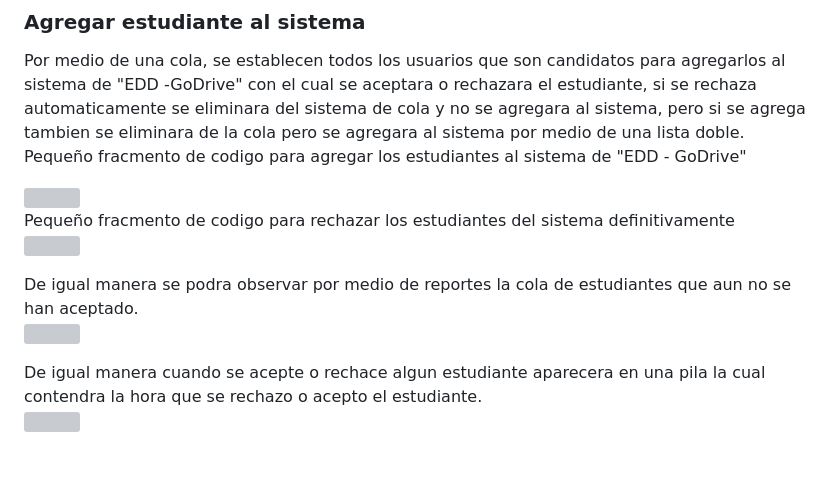
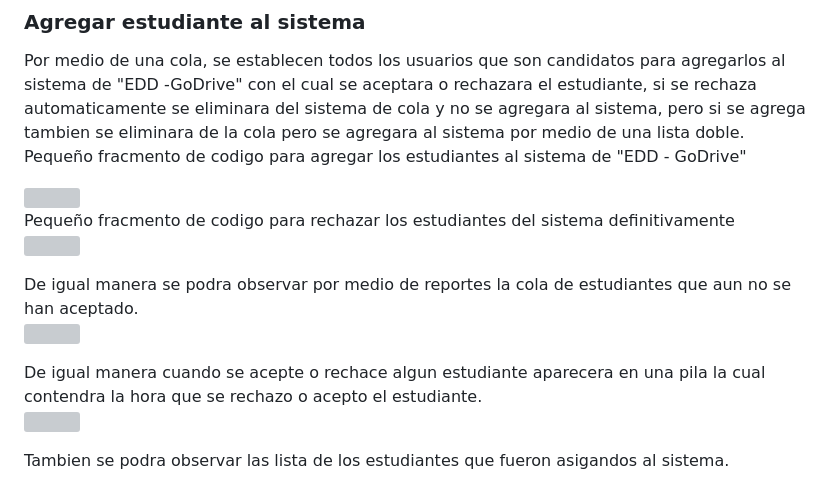
Before and after one commit to jdfuentes12/EDD_1S2023_PY_202001228, a Markdown page: README.md, the part around the change printed below. Drawn GitHub-style; blank space fills up the shorter version; grey boxes are pictures that could not be loaded.

```diff
--- a/README.md
+++ b/README.md
@@ -50,3 +50,5 @@ De igual manera se podra observar por medio de reportes la cola de estudiantes q
 
 De igual manera cuando se acepte o rechace algun estudiante aparecera en una pila la cual contendra la hora que se rechazo o acepto el estudiante.<br>
 <img align='center' src="https://user-images.githubusercontent.com/88565998/222048860-43108232-c14b-4b7f-97fe-2560b4b30d0e.png" width="380"><br>
+
+Tambien se podra observar las lista de los estudiantes que fueron asigandos al sistema.<br>
```
Also changed, not shown: other parts of README.md (+2 -2 lines).
